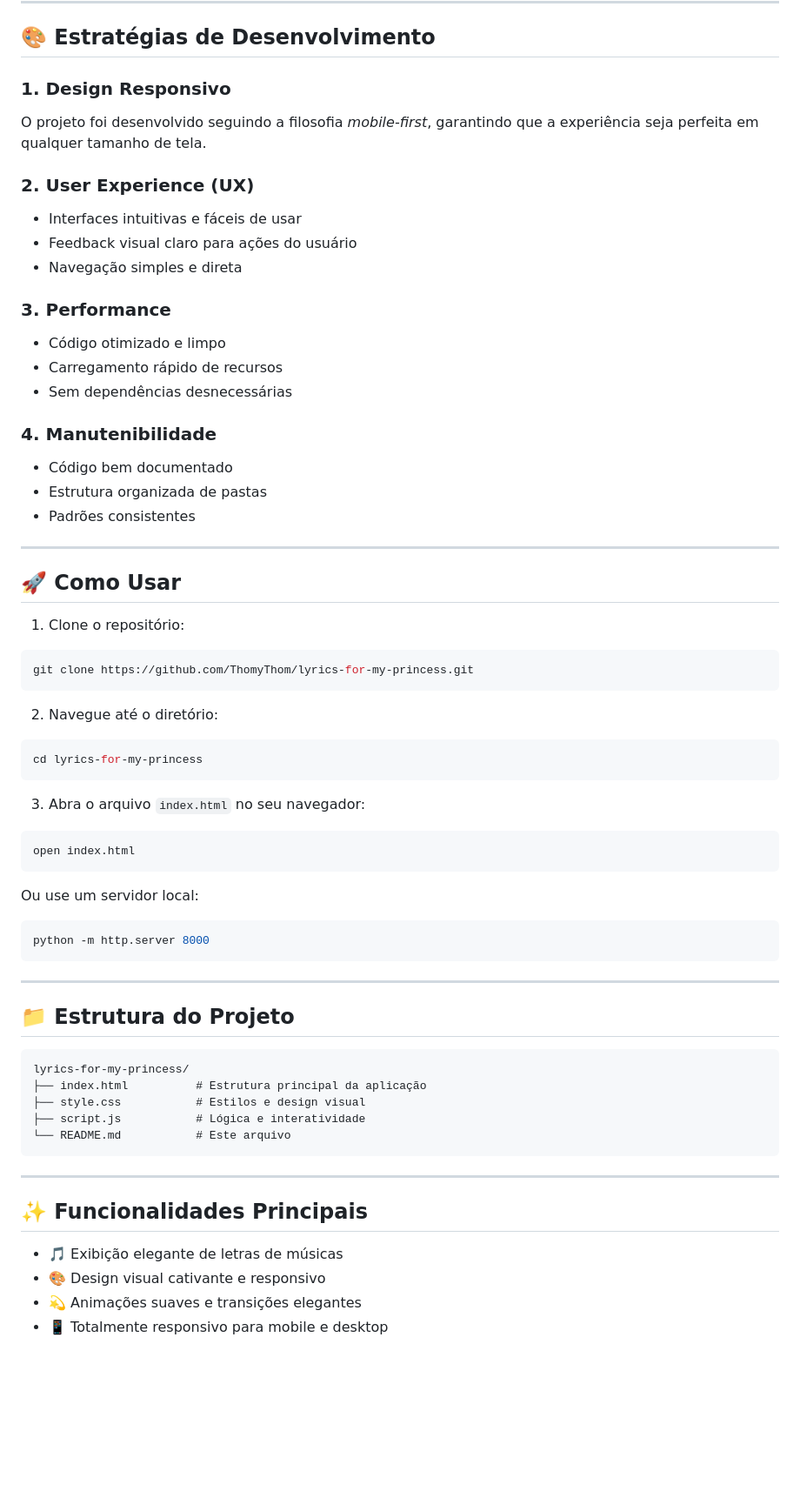
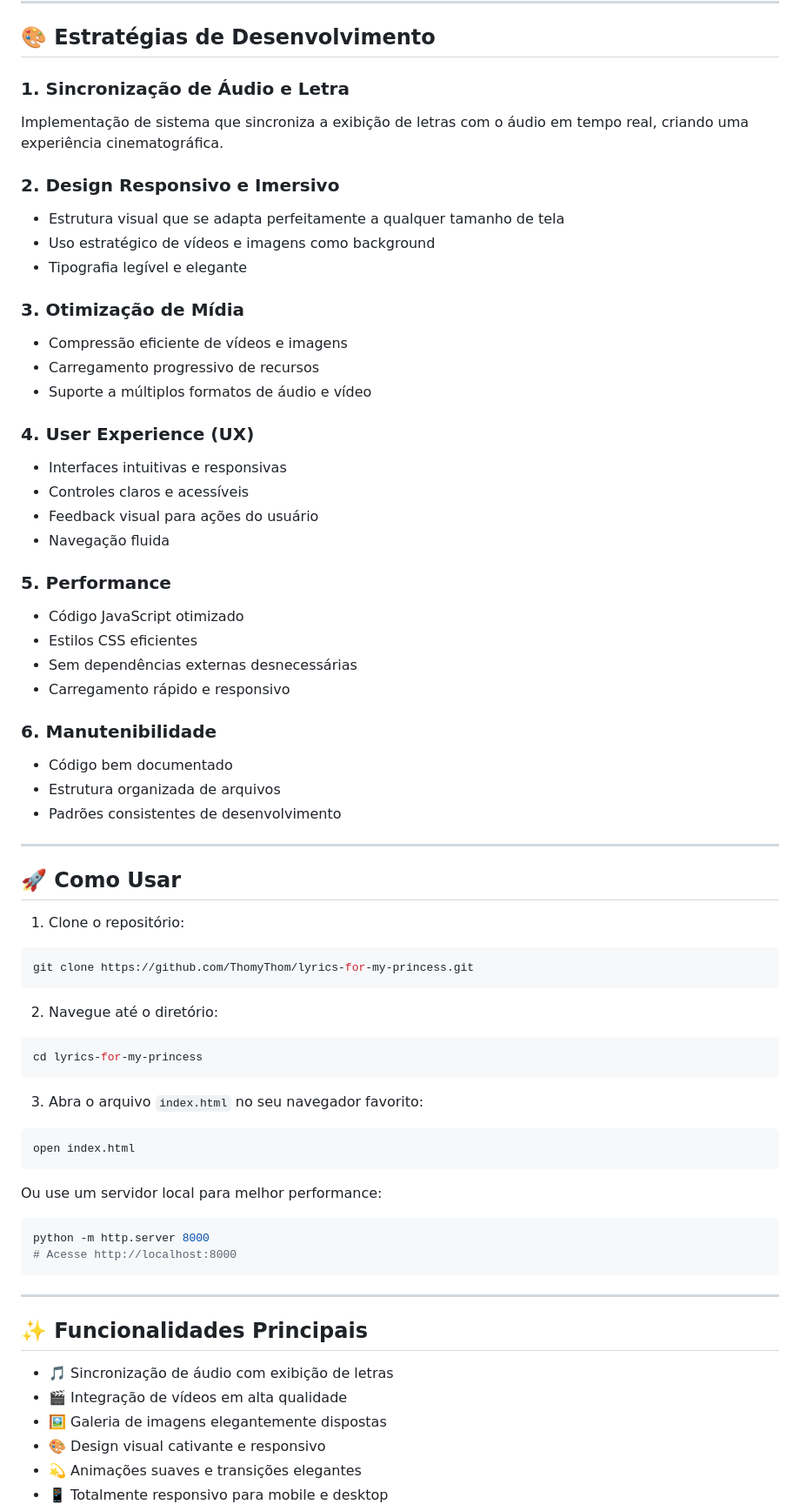
Before and after one commit to ThomyThom/lyrics-for-my-princess, a Markdown page: README.md, the part around one of its changes. Shown at 87% size. GitHub-like rendering; blank space fills up the shorter version.

Commit message:
♻️ Update README with correct project structure and file organization

````diff
--- a/README.md
+++ b/README.md
@@ -61,23 +84,35 @@ Este projeto é uma expressão do meu amor e admiração. Cada linha de código,
 
 ## 🎨 Estratégias de Desenvolvimento
 
-### 1. **Design Responsivo**
-O projeto foi desenvolvido seguindo a filosofia *mobile-first*, garantindo que a experiência seja perfeita em qualquer tamanho de tela.
+### 1. **Sincronização de Áudio e Letra**
+Implementação de sistema que sincroniza a exibição de letras com o áudio em tempo real, criando uma experiência cinematográfica.
 
-### 2. **User Experience (UX)**
-- Interfaces intuitivas e fáceis de usar
-- Feedback visual claro para ações do usuário
-- Navegação simples e direta
+### 2. **Design Responsivo e Imersivo**
+- Estrutura visual que se adapta perfeitamente a qualquer tamanho de tela
+- Uso estratégico de vídeos e imagens como background
+- Tipografia legível e elegante
 
-### 3. **Performance**
-- Código otimizado e limpo
-- Carregamento rápido de recursos
-- Sem dependências desnecessárias
+### 3. **Otimização de Mídia**
+- Compressão eficiente de vídeos e imagens
+- Carregamento progressivo de recursos
+- Suporte a múltiplos formatos de áudio e vídeo
 
-### 4. **Manutenibilidade**
+### 4. **User Experience (UX)**
+- Interfaces intuitivas e responsivas
+- Controles claros e acessíveis
+- Feedback visual para ações do usuário
+- Navegação fluida
+
+### 5. **Performance**
+- Código JavaScript otimizado
+- Estilos CSS eficientes
+- Sem dependências externas desnecessárias
+- Carregamento rápido e responsivo
+
+### 6. **Manutenibilidade**
 - Código bem documentado
-- Estrutura organizada de pastas
-- Padrões consistentes
+- Estrutura organizada de arquivos
+- Padrões consistentes de desenvolvimento
 
 ---
 
@@ -93,33 +128,24 @@ git clone https://github.com/ThomyThom/lyrics-for-my-princess.git
 cd lyrics-for-my-princess
 ```
 
-3. Abra o arquivo `index.html` no seu navegador:
+3. Abra o arquivo `index.html` no seu navegador favorito:
 ```bash
 open index.html
 ```
 
-Ou use um servidor local:
+Ou use um servidor local para melhor performance:
 ```bash
 python -m http.server 8000
-```
-
----
-
-## 📁 Estrutura do Projeto
-
-```
-lyrics-for-my-princess/
-├── index.html          # Estrutura principal da aplicação
-├── style.css           # Estilos e design visual
-├── script.js           # Lógica e interatividade
-└── README.md           # Este arquivo
+# Acesse http://localhost:8000
 ```
 
 ---
 
 ## ✨ Funcionalidades Principais
 
-- 🎵 Exibição elegante de letras de músicas
+- 🎵 Sincronização de áudio com exibição de letras
+- 🎬 Integração de vídeos em alta qualidade
+- 🖼️ Galeria de imagens elegantemente dispostas
 - 🎨 Design visual cativante e responsivo
 - 💫 Animações suaves e transições elegantes
 - 📱 Totalmente responsivo para mobile e desktop
````
Also changed, not shown: other parts of README.md (+60 -19 lines).
